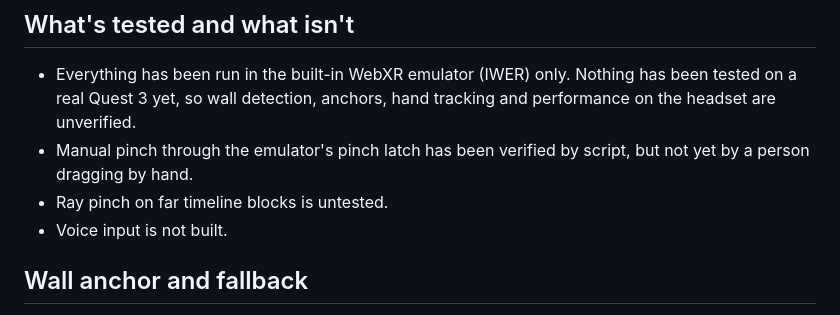
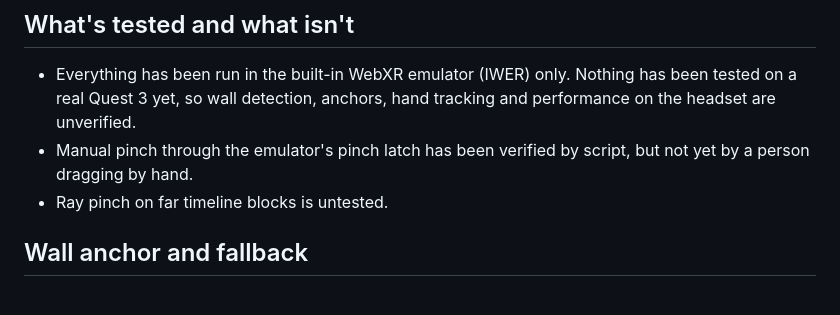
Before and after one commit to muditsharma354abc-bot/morning-desk, a Markdown page: README.md, the part around the change. Drawn GitHub-style.

Commit message:
README: remove voice mention

```diff
--- a/README.md
+++ b/README.md
@@ -106,7 +106,6 @@ The autoplay demo selects the emulator's hands mode by itself. To pinch by hand
 - Everything has been run in the built-in WebXR emulator (IWER) only. Nothing has been tested on a real Quest 3 yet, so wall detection, anchors, hand tracking and performance on the headset are unverified.
 - Manual pinch through the emulator's pinch latch has been verified by script, but not yet by a person dragging by hand.
 - Ray pinch on far timeline blocks is untested.
-- Voice input is not built.
 
 ## Wall anchor and fallback
 
```
